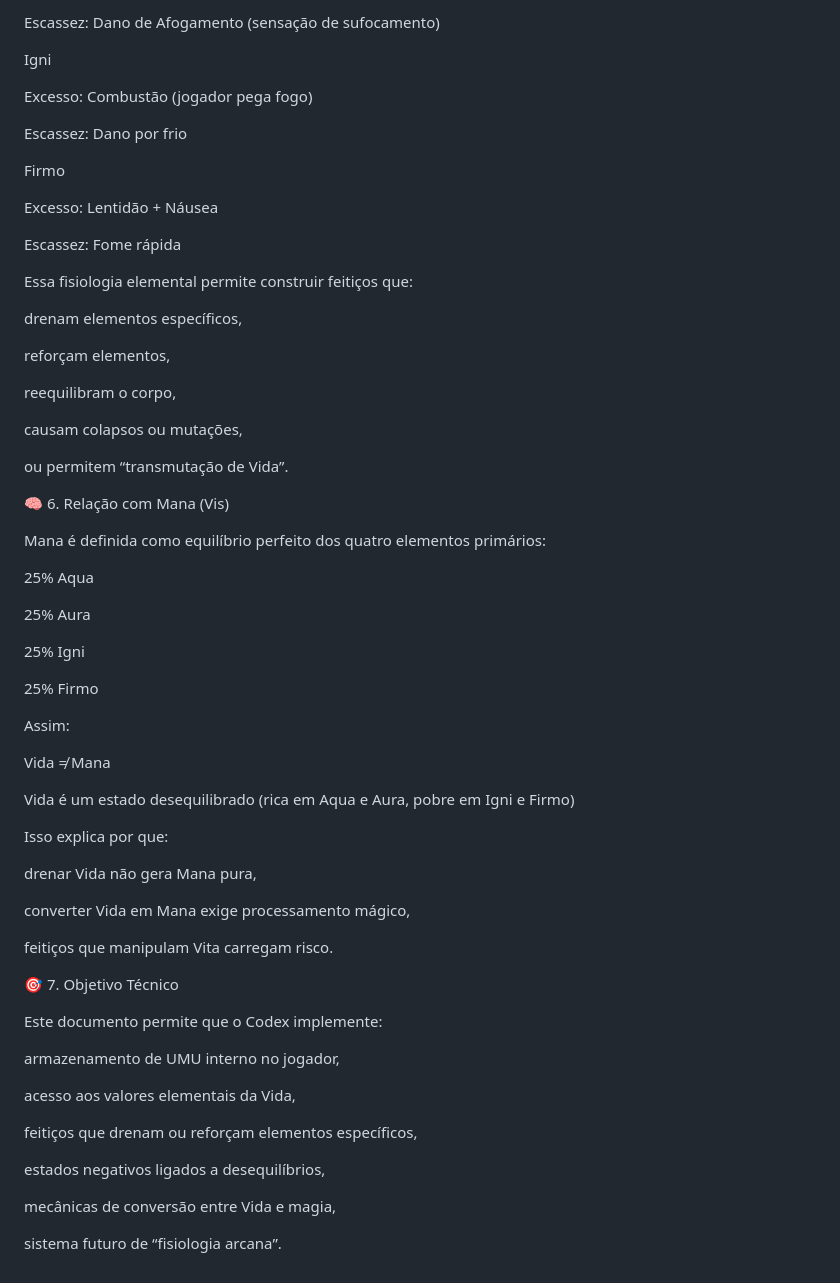
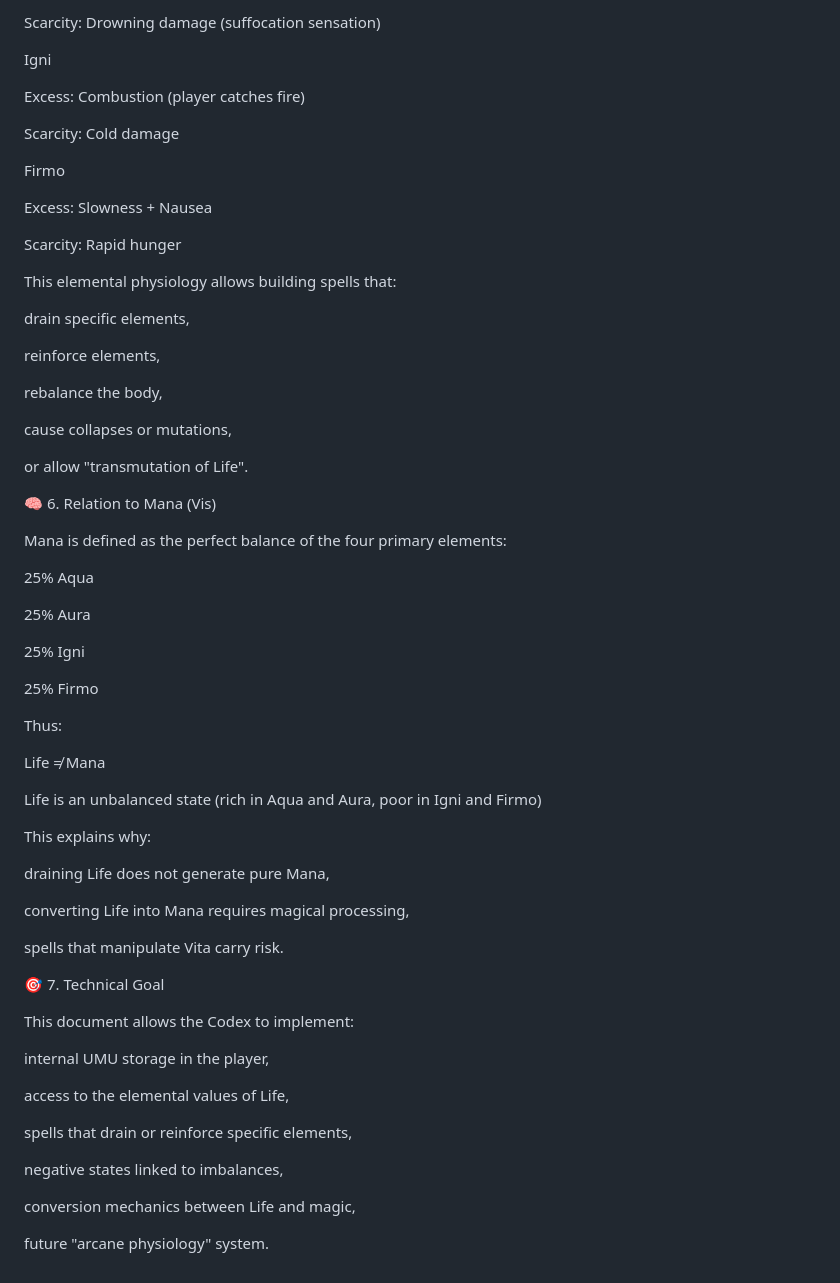
Before and after one commit to GviCarvalho/Elderlexicon, a Markdown page: ReadmeVITA.md, the part around one of its changes. Drawn GitHub-style.

```diff
--- a/ReadmeVITA.md
+++ b/ReadmeVITA.md
@@ -94,33 +97,33 @@ Excesso: Cegueira
 
-Escassez: Dano de Afogamento (sensação de sufocamento)
+Scarcity: Drowning damage (suffocation sensation)
 
 Igni
 
-Excesso: Combustão (jogador pega fogo)
+Excess: Combustion (player catches fire)
 
-Escassez: Dano por frio
+Scarcity: Cold damage
 
 Firmo
 
-Excesso: Lentidão + Náusea
+Excess: Slowness + Nausea
 
-Escassez: Fome rápida
+Scarcity: Rapid hunger
 
-Essa fisiologia elemental permite construir feitiços que:
+This elemental physiology allows building spells that:
 
-drenam elementos específicos,
+drain specific elements,
 
-reforçam elementos,
+reinforce elements,
 
-reequilibram o corpo,
+rebalance the body,
 
-causam colapsos ou mutações,
+cause collapses or mutations,
 
-ou permitem “transmutação de Vida”.
+or allow "transmutation of Life".
 
-🧠 6. Relação com Mana (Vis)
+🧠 6. Relation to Mana (Vis)
 
-Mana é definida como equilíbrio perfeito dos quatro elementos primários:
+Mana is defined as the perfect balance of the four primary elements:
 
 25% Aqua
 
@@ -130,32 +133,32 @@ Mana é definida como equilíbrio perfeito dos quatro elementos primários:
 
 25% Firmo
 
-Assim:
+Thus:
 
-Vida ≠ Mana
+Life ≠ Mana
 
-Vida é um estado desequilibrado (rica em Aqua e Aura, pobre em Igni e Firmo)
+Life is an unbalanced state (rich in Aqua and Aura, poor in Igni and Firmo)
 
-Isso explica por que:
+This explains why:
 
-drenar Vida não gera Mana pura,
+draining Life does not generate pure Mana,
 
-converter Vida em Mana exige processamento mágico,
+converting Life into Mana requires magical processing,
 
-feitiços que manipulam Vita carregam risco.
+spells that manipulate Vita carry risk.
 
-🎯 7. Objetivo Técnico
+🎯 7. Technical Goal
 
-Este documento permite que o Codex implemente:
+This document allows the Codex to implement:
 
-armazenamento de UMU interno no jogador,
+internal UMU storage in the player,
 
-acesso aos valores elementais da Vida,
+access to the elemental values of Life,
 
-feitiços que drenam ou reforçam elementos específicos,
+spells that drain or reinforce specific elements,
 
-estados negativos ligados a desequilíbrios,
+negative states linked to imbalances,
 
-mecânicas de conversão entre Vida e magia,
+conversion mechanics between Life and magic,
 
-sistema futuro de “fisiologia arcana”.
+future "arcane physiology" system.
```
Also changed, not shown: other parts of ReadmeVITA.md (+44 -41 lines).
